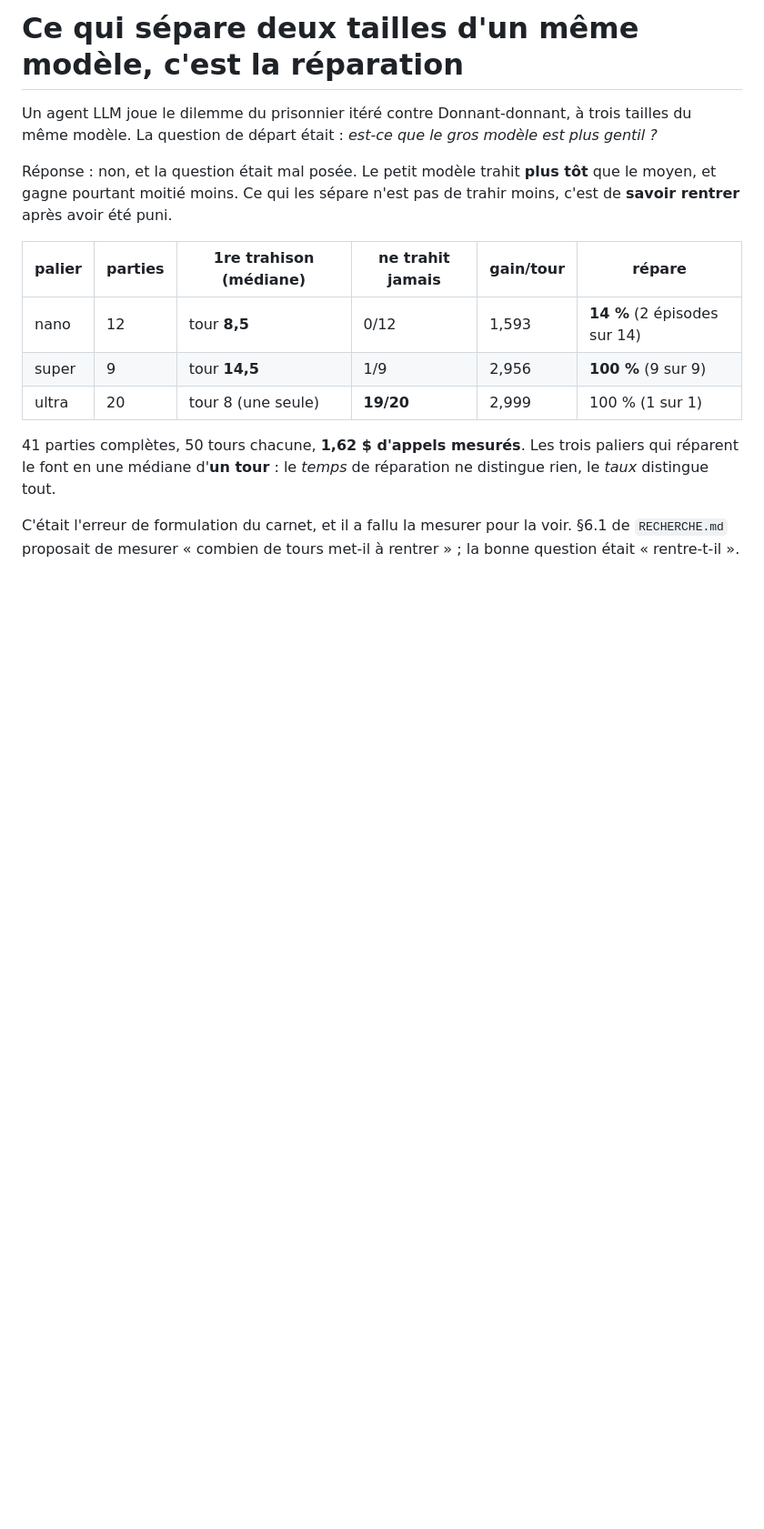
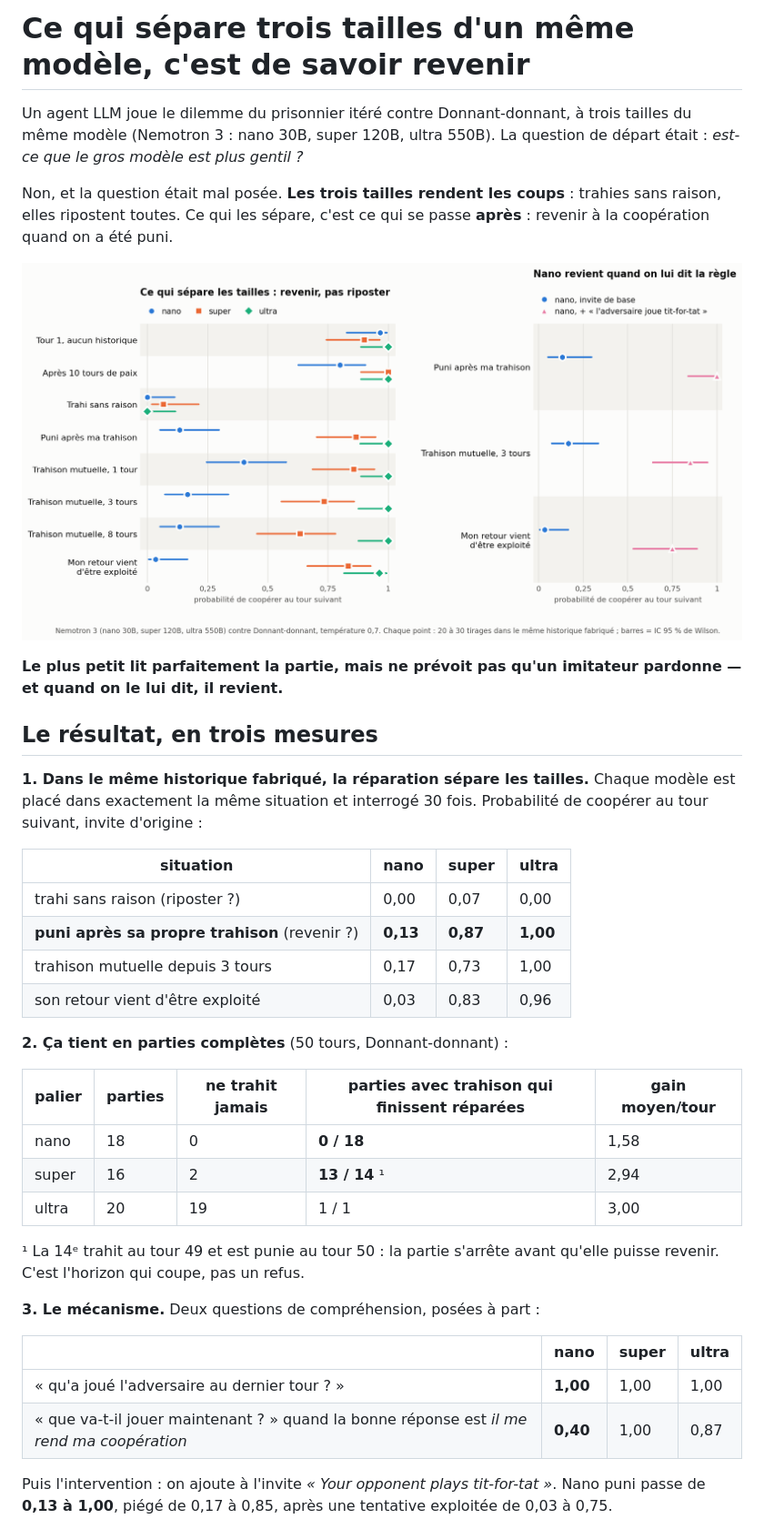
Before and after one commit to Yoh5/tit-for-tat-llm, a Markdown page: README.md, the part around one of its changes. Shown at 91% size. GitHub-like rendering; pictures changed too: figures/reparation.png (added); blank space fills up the shorter version.

```diff
--- a/README.md
+++ b/README.md
@@ -1,23 +1,50 @@
-# Ce qui sépare deux tailles d'un même modèle, c'est la réparation
+# Ce qui sépare trois tailles d'un même modèle, c'est de savoir revenir
 
 Un agent LLM joue le dilemme du prisonnier itéré contre Donnant-donnant, à trois
-tailles du même modèle. La question de départ était : *est-ce que le gros modèle
-est plus gentil ?*
+tailles du même modèle (Nemotron 3 : nano 30B, super 120B, ultra 550B). La
+question de départ était : *est-ce que le gros modèle est plus gentil ?*
 
-Réponse : non, et la question était mal posée. Le petit modèle trahit **plus
-tôt** que le moyen, et gagne pourtant moitié moins. Ce qui les sépare n'est pas
-de trahir moins, c'est de **savoir rentrer** après avoir été puni.
+Non, et la question était mal posée. **Les trois tailles rendent les coups** :
+trahies sans raison, elles ripostent toutes. Ce qui les sépare, c'est ce qui se
+passe **après** : revenir à la coopération quand on a été puni.
 
-| palier | parties | 1re trahison (médiane) | ne trahit jamais | gain/tour | **répare** |
-| --- | --- | --- | --- | --- | --- |
-| nano | 12 | tour **8,5** | 0/12 | 1,593 | **14 %** (2 épisodes sur 14) |
-| super | 9 | tour **14,5** | 1/9 | 2,956 | **100 %** (9 sur 9) |
-| ultra | 20 | tour 8 (une seule) | **19/20** | 2,999 | 100 % (1 sur 1) |
+![Probabilité de coopérer selon la situation, par taille de modèle](figures/reparation.png)
 
-41 parties complètes, 50 tours chacune, **1,62 $ d'appels mesurés**. Les trois
-paliers qui réparent le font en une médiane d'**un tour** : le *temps* de
-réparation ne distingue rien, le *taux* distingue tout.
+**Le plus petit lit parfaitement la partie, mais ne prévoit pas qu'un imitateur
+pardonne — et quand on le lui dit, il revient.**
 
-C'était l'erreur de formulation du carnet, et il a fallu la mesurer pour la
-voir. §6.1 de `RECHERCHE.md` proposait de mesurer « combien de tours met-il à
-rentrer » ; la bonne question était « rentre-t-il ».
+## Le résultat, en trois mesures
+
+**1. Dans le même historique fabriqué, la réparation sépare les tailles.**
+Chaque modèle est placé dans exactement la même situation et interrogé 30 fois.
+Probabilité de coopérer au tour suivant, invite d'origine :
+
+| situation | nano | super | ultra |
+| --- | --- | --- | --- |
+| trahi sans raison (riposter ?) | 0,00 | 0,07 | 0,00 |
+| **puni après sa propre trahison** (revenir ?) | **0,13** | **0,87** | **1,00** |
+| trahison mutuelle depuis 3 tours | 0,17 | 0,73 | 1,00 |
+| son retour vient d'être exploité | 0,03 | 0,83 | 0,96 |
+
+**2. Ça tient en parties complètes** (50 tours, Donnant-donnant) :
+
+| palier | parties | ne trahit jamais | parties avec trahison qui finissent réparées | gain moyen/tour |
+| --- | --- | --- | --- | --- |
+| nano | 18 | 0 | **0 / 18** | 1,58 |
+| super | 16 | 2 | **13 / 14** ¹ | 2,94 |
+| ultra | 20 | 19 | 1 / 1 | 3,00 |
+
+¹ La 14ᵉ trahit au tour 49 et est punie au tour 50 : la partie s'arrête avant
+qu'elle puisse revenir. C'est l'horizon qui coupe, pas un refus.
+
+**3. Le mécanisme.** Deux questions de compréhension, posées à part :
+
+| | nano | super | ultra |
+| --- | --- | --- | --- |
+| « qu'a joué l'adversaire au dernier tour ? » | **1,00** | 1,00 | 1,00 |
+| « que va-t-il jouer maintenant ? » quand la bonne réponse est *il me rend ma coopération* | **0,40** | 1,00 | 0,87 |
+
+Puis l'intervention : on ajoute à l'invite *« Your opponent plays tit-for-tat »*.
+Nano puni passe de **0,13 à 1,00**, piégé de 0,17 à 0,85, après une tentative
+exploitée de 0,03 à 0,75.
+
```
Also changed, not shown: other parts of README.md (+76 -75 lines), RECHERCHE.md (+3 -3 lines), 1 other file.
